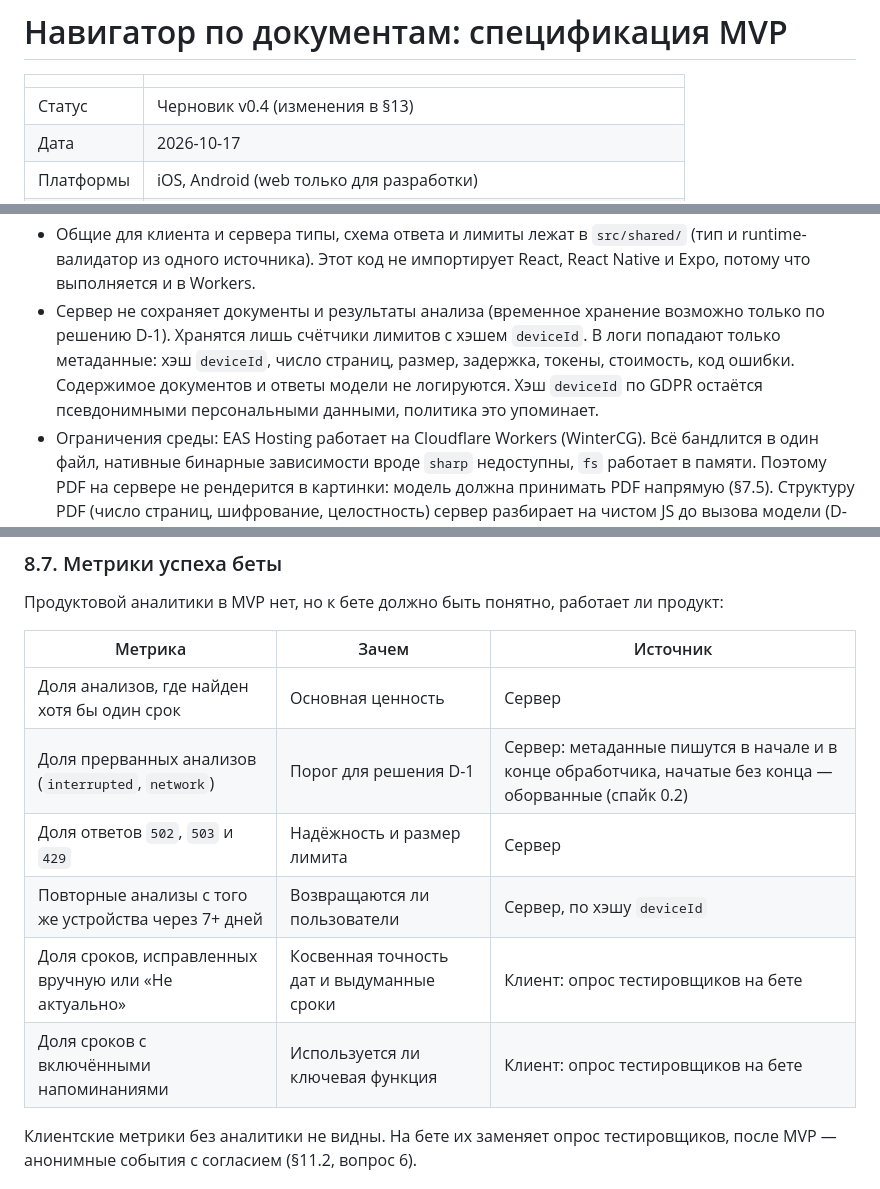
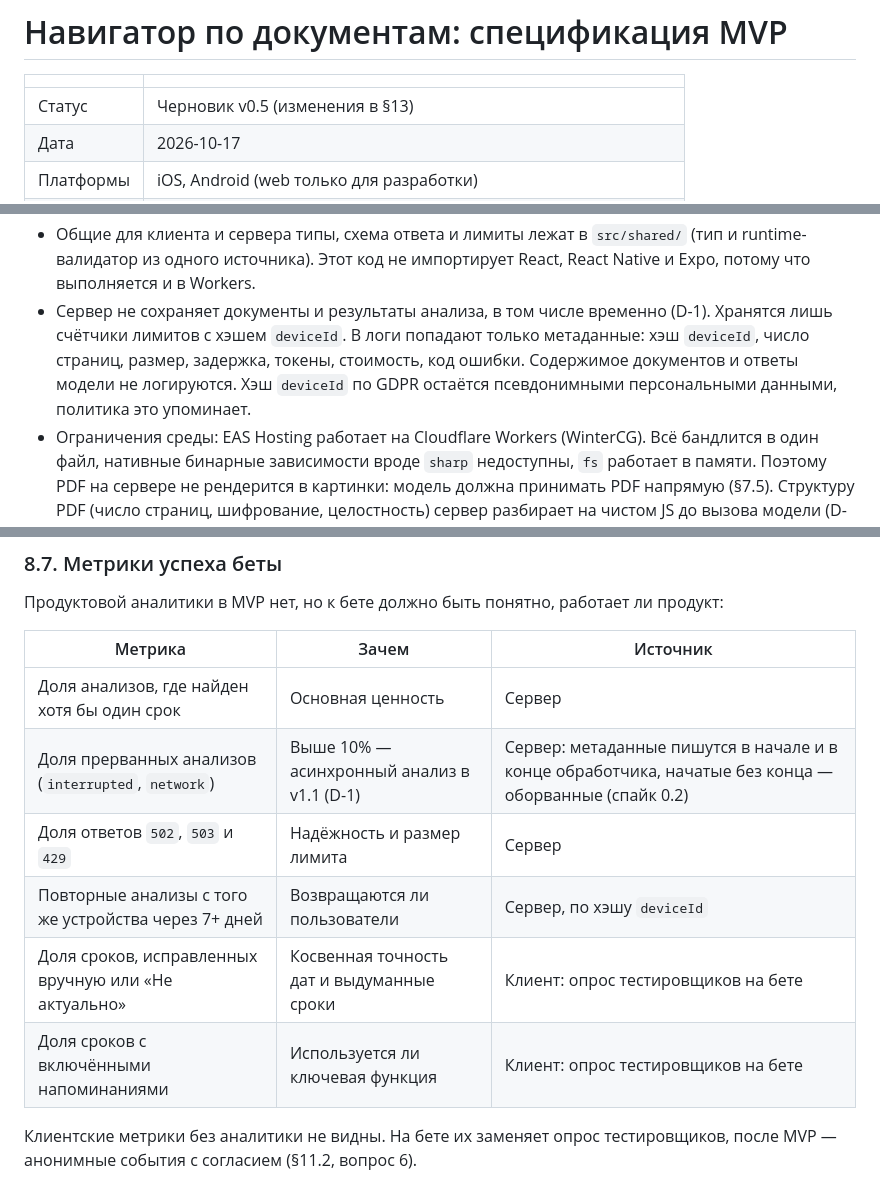
Before and after one commit to maximstanciu/document-navigator-app, a Markdown page: docs/SPEC.md, 3 parts joined by grey strips. Drawn GitHub-style.

```diff
--- a/docs/SPEC.md
+++ b/docs/SPEC.md
@@ -2,7 +2,7 @@
 
 |            |                                                                      |
 | ---------- | -------------------------------------------------------------------- |
-| Статус     | Черновик v0.4 (изменения в §13)                                      |
+| Статус     | Черновик v0.5 (изменения в §13)                                      |
 | Дата       | 2026-10-17                                                           |
 | Платформы  | iOS, Android (web только для разработки)                             |
 | Стек       | Expo SDK 58, React Native 0.88, Expo Router, React Query, TypeScript |
@@ -359,7 +360,7 @@ flowchart LR
 
 - Серверный код живёт в `src/server/**` и импортируется **только** из файлов `src/app/api/**/*+api.ts`. Это закрепляется правилом ESLint `no-restricted-imports`. Секреты (ключ LLM) читаются только там, в клиентский бандл они не попадают.
 - Общие для клиента и сервера типы, схема ответа и лимиты лежат в `src/shared/` (тип и runtime-валидатор из одного источника). Этот код не импортирует React, React Native и Expo, потому что выполняется и в Workers.
-- Сервер не сохраняет документы и результаты анализа (временное хранение возможно только по решению D-1). Хранятся лишь счётчики лимитов с хэшем `deviceId`. В логи попадают только метаданные: хэш `deviceId`, число страниц, размер, задержка, токены, стоимость, код ошибки. Содержимое документов и ответы модели не логируются. Хэш `deviceId` по GDPR остаётся псевдонимными персональными данными, политика это упоминает.
+- Сервер не сохраняет документы и результаты анализа, в том числе временно (D-1). Хранятся лишь счётчики лимитов с хэшем `deviceId`. В логи попадают только метаданные: хэш `deviceId`, число страниц, размер, задержка, токены, стоимость, код ошибки. Содержимое документов и ответы модели не логируются. Хэш `deviceId` по GDPR остаётся псевдонимными персональными данными, политика это упоминает.
 - Ограничения среды: EAS Hosting работает на Cloudflare Workers (WinterCG). Всё бандлится в один файл, нативные бинарные зависимости вроде `sharp` недоступны, `fs` работает в памяти. Поэтому PDF на сервере не рендерится в картинки: модель должна принимать PDF напрямую (§7.5). Структуру PDF (число страниц, шифрование, целостность) сервер разбирает на чистом JS до вызова модели (D-4).
 - Память: предел изолята около 250 МБ, и его делят все запросы, попавшие в изолят ([отчёт спайка 0.2](./spikes/0.2-eas-hosting.md)). Прямолинейный путь (тело, байты файла, base64, JSON-тело запроса к LLM) занимает около 5,5 размера файла, то есть 110 МБ на 20 МБ. Четыре таких запроса одновременно роняют изолят вместе со всеми запросами в нём. Поэтому обработчик держит в памяти не больше трёх размеров файла. Если этого не добиться, лимит размера снижается до 10 МБ (CAP-7). Ожидание ответа LLM в CPU-время не входит. Тело до 120 МБ и ожидание ответа 90 с EAS Hosting выдерживает.
 
@@ -605,14 +606,14 @@ interface LlmProvider {
 
 Продуктовой аналитики в MVP нет, но к бете должно быть понятно, работает ли продукт:
 
-| Метрика                                              | Зачем                                     | Источник                                                                                              |
-| ---------------------------------------------------- | ----------------------------------------- | ----------------------------------------------------------------------------------------------------- |
-| Доля анализов, где найден хотя бы один срок          | Основная ценность                         | Сервер                                                                                                |
-| Доля прерванных анализов (`interrupted`, `network`)  | Порог для решения D-1                     | Сервер: метаданные пишутся в начале и в конце обработчика, начатые без конца — оборванные (спайк 0.2) |
-| Доля ответов `502`, `503` и `429`                    | Надёжность и размер лимита                | Сервер                                                                                                |
-| Повторные анализы с того же устройства через 7+ дней | Возвращаются ли пользователи              | Сервер, по хэшу `deviceId`                                                                            |
-| Доля сроков, исправленных вручную или «Не актуально» | Косвенная точность дат и выдуманные сроки | Клиент: опрос тестировщиков на бете                                                                   |
-| Доля сроков с включёнными напоминаниями              | Используется ли ключевая функция          | Клиент: опрос тестировщиков на бете                                                                   |
+| Метрика                                              | Зачем                                      | Источник                                                                                              |
+| ---------------------------------------------------- | ------------------------------------------ | ----------------------------------------------------------------------------------------------------- |
+| Доля анализов, где найден хотя бы один срок          | Основная ценность                          | Сервер                                                                                                |
+| Доля прерванных анализов (`interrupted`, `network`)  | Выше 10% — асинхронный анализ в v1.1 (D-1) | Сервер: метаданные пишутся в начале и в конце обработчика, начатые без конца — оборванные (спайк 0.2) |
+| Доля ответов `502`, `503` и `429`                    | Надёжность и размер лимита                 | Сервер                                                                                                |
+| Повторные анализы с того же устройства через 7+ дней | Возвращаются ли пользователи               | Сервер, по хэшу `deviceId`                                                                            |
+| Доля сроков, исправленных вручную или «Не актуально» | Косвенная точность дат и выдуманные сроки  | Клиент: опрос тестировщиков на бете                                                                   |
+| Доля сроков с включёнными напоминаниями              | Используется ли ключевая функция           | Клиент: опрос тестировщиков на бете                                                                   |
 
 Клиентские метрики без аналитики не видны. На бете их заменяет опрос тестировщиков, после MVP — анонимные события с согласием (§11.2, вопрос 6).
 
```
Also changed, not shown: other parts of docs/SPEC.md (+42 -38 lines), AGENTS.md (+1 -1 lines), docs/IMPLEMENTATION_PLAN.md (+13 -13 lines).
